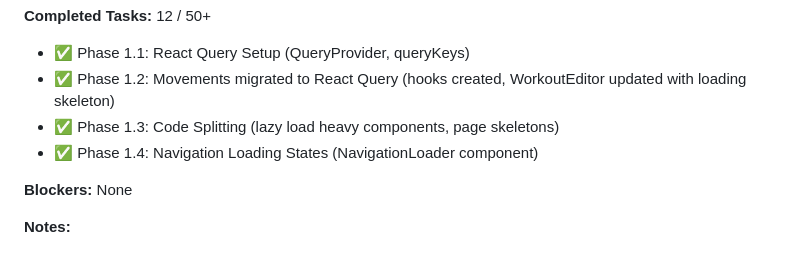
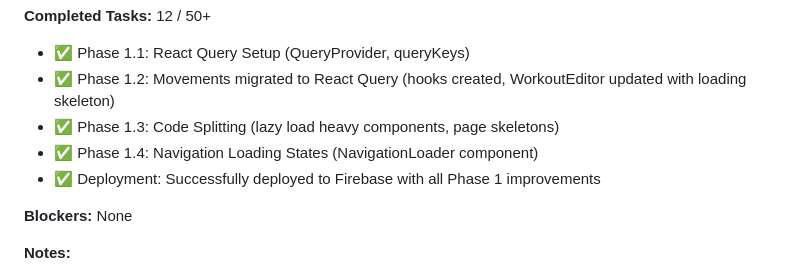
Before and after one commit to jrdxnra/pca-app, a Markdown page: IMPLEMENTATION_PLAN.md, the part around the change. Drawn GitHub-style.

Commit message:
Phase 1 complete: All improvements deployed successfully
Co-authored-by: jrdxn.ra <jrdxn.ra@gmail.com>

```diff
--- a/IMPLEMENTATION_PLAN.md
+++ b/IMPLEMENTATION_PLAN.md
@@ -623,6 +623,7 @@ This plan breaks down the architectural improvements into manageable, trackable
 - ✅ Phase 1.2: Movements migrated to React Query (hooks created, WorkoutEditor updated with loading skeleton)
 - ✅ Phase 1.3: Code Splitting (lazy load heavy components, page skeletons)
 - ✅ Phase 1.4: Navigation Loading States (NavigationLoader component)
+- ✅ Deployment: Successfully deployed to Firebase with all Phase 1 improvements
 
 **Blockers:** None
 
```
Also changed, not shown: PROGRESS_SUMMARY.md (+2 -1 lines).
